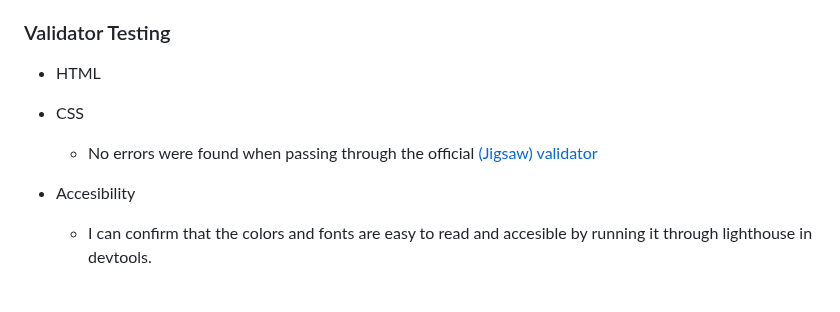
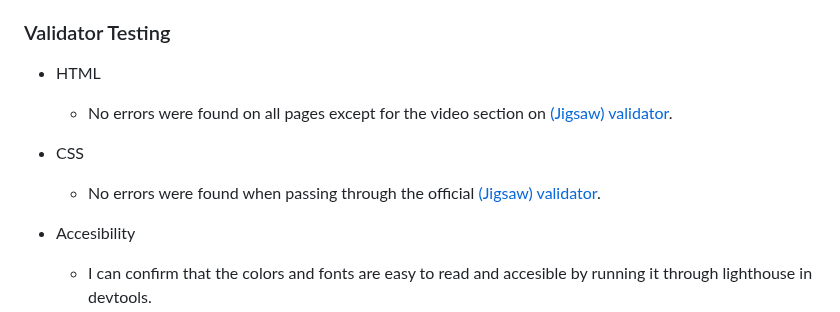
Before and after one commit to UloE-G/History-Of-NBA, a Markdown page: README.md, the part around one of its changes. Drawn GitHub-style; blank space fills up the shorter version.

Commit message:
feat:added words to HTML section of validation

```diff
--- a/README.md
+++ b/README.md
@@ -94,11 +94,10 @@ This section goes over the different parts of this project. An explaination will
 ### Validator Testing
 
 - HTML
-
-
+  - No errors were found on all pages except for the video section on [(Jigsaw) validator](https://validator.w3.org/).
 
 - CSS
-  - No errors were found when passing through the official [(Jigsaw) validator](https://jigsaw.w3.org/css-validator/validator)
+  - No errors were found when passing through the official [(Jigsaw) validator](https://jigsaw.w3.org/css-validator/validator).
 
 - Accesibility
   - I can confirm that the colors and fonts are easy to read and accesible by running it through lighthouse in devtools.
```
Also changed, not shown: other parts of README.md (+2 -0 lines).
